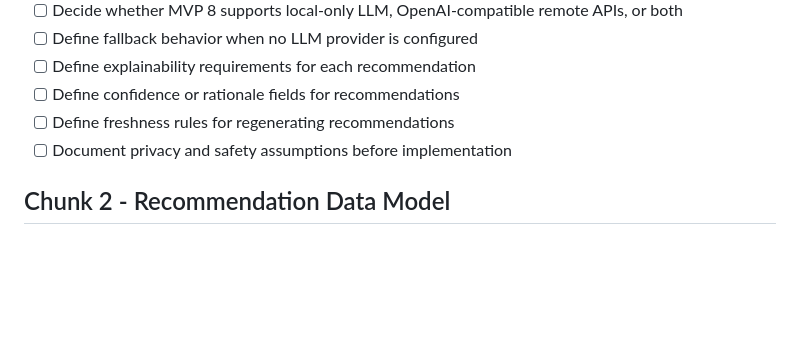
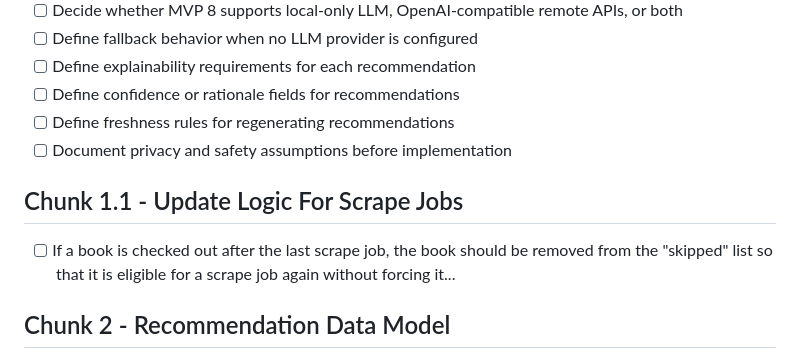
Before and after one commit to infosec-shinobi/bound_and_heard, a Markdown page: docs/checklists/mvp8.md, the part around the change. Rendered like a GitHub page; blank space fills up the shorter version.

```diff
--- a/docs/checklists/mvp8.md
+++ b/docs/checklists/mvp8.md
@@ -19,6 +19,10 @@ Derived from `docs/ROADMAP.md` MVP 8 - Agentic Recommendations, with continuity
 - [ ] Define confidence or rationale fields for recommendations
 - [ ] Define freshness rules for regenerating recommendations
 - [ ] Document privacy and safety assumptions before implementation
+
+## Chunk 1.1 - Update Logic For Scrape Jobs
+
+-[ ] If a book is checked out after the last scrape job, the book should be removed from the "skipped" list so that it is eligible for a scrape job again without forcing it...
 
 ## Chunk 2 - Recommendation Data Model
 
```
Also changed, not shown: docs/ANALYTICS.md (added, +139 -0 lines), docs/checklists/mvp7.md (+10 -10 lines).
